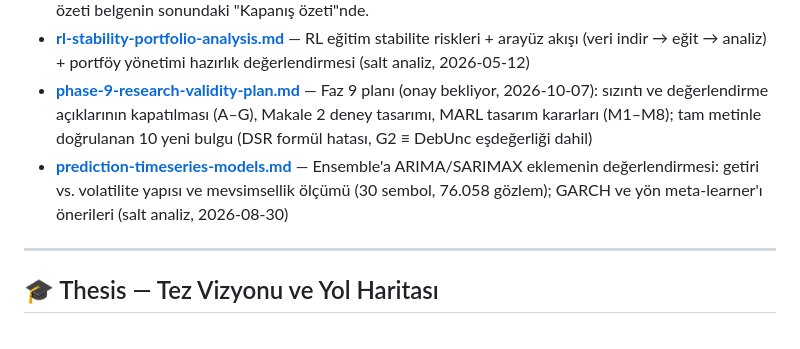
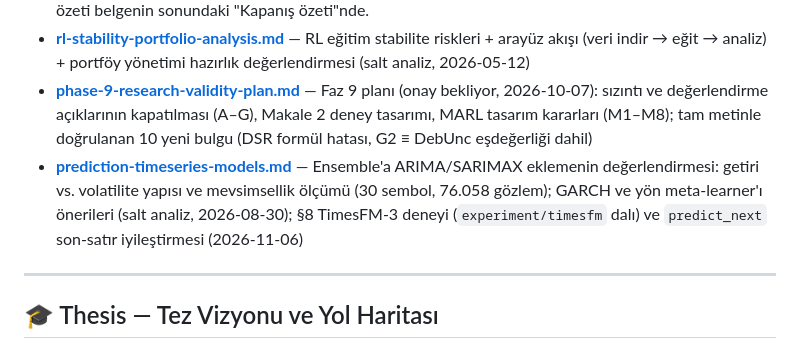
Before and after one commit to softdevcan/RL-Trading-Project, a Markdown page: docs/README.md, the part around the change. Drawn GitHub-style.

```diff
--- a/docs/README.md
+++ b/docs/README.md
@@ -38,7 +38,7 @@ Proje mimarisi ve roadmap:
 - [**phase-8-ui-theming.md**](development/phase-8-ui-theming.md) — Faz 8: aydınlık/koyu/sistem teması ve token katmanı (A–E), profil sayfası (F), üst çubuk + bildirimler (G), dar ekranda ikon rayı (H), model ve optimizasyon kaydı silme (I). Kapsam özeti belgenin sonundaki "Kapanış özeti"nde.
 - [**rl-stability-portfolio-analysis.md**](development/rl-stability-portfolio-analysis.md) — RL eğitim stabilite riskleri + arayüz akışı (veri indir → eğit → analiz) + portföy yönetimi hazırlık değerlendirmesi (salt analiz, 2026-05-12)
 - [**phase-9-research-validity-plan.md**](development/phase-9-research-validity-plan.md) — Faz 9 planı (onay bekliyor, 2026-10-07): sızıntı ve değerlendirme açıklarının kapatılması (A–G), Makale 2 deney tasarımı, MARL tasarım kararları (M1–M8); tam metinle doğrulanan 10 yeni bulgu (DSR formül hatası, G2 ≡ DebUnc eşdeğerliği dahil)
-- [**prediction-timeseries-models.md**](development/prediction-timeseries-models.md) — Ensemble'a ARIMA/SARIMAX eklemenin değerlendirmesi: getiri vs. volatilite yapısı ve mevsimsellik ölçümü (30 sembol, 76.058 gözlem); GARCH ve yön meta-learner'ı önerileri (salt analiz, 2026-08-30)
+- [**prediction-timeseries-models.md**](development/prediction-timeseries-models.md) — Ensemble'a ARIMA/SARIMAX eklemenin değerlendirmesi: getiri vs. volatilite yapısı ve mevsimsellik ölçümü (30 sembol, 76.058 gözlem); GARCH ve yön meta-learner'ı önerileri (salt analiz, 2026-08-30); §8 TimesFM-3 deneyi (`experiment/timesfm` dalı) ve `predict_next` son-satır iyileştirmesi (2026-11-06)
 
 ---
 
```
Also changed, not shown: docs/development/prediction-timeseries-models.md (+60 -0 lines).
